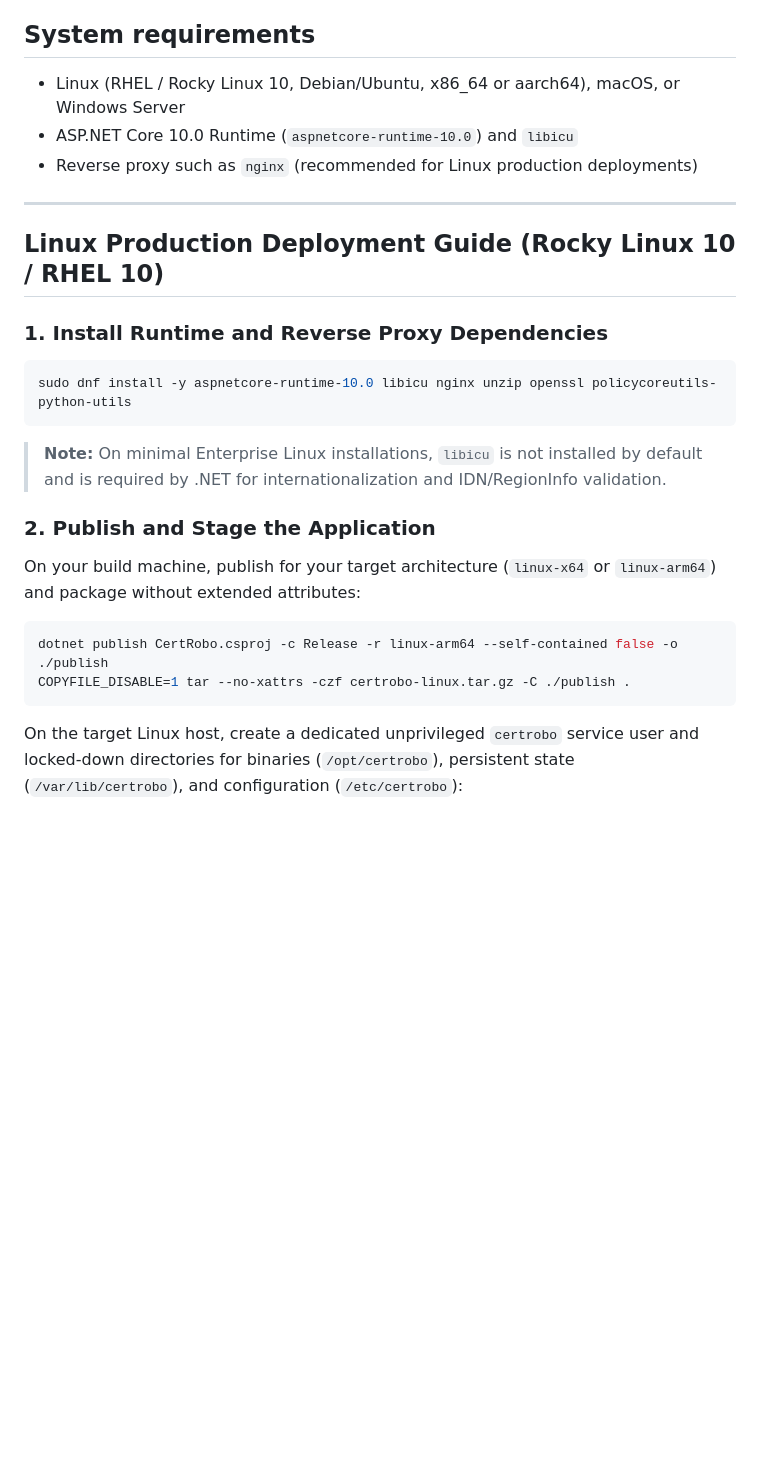
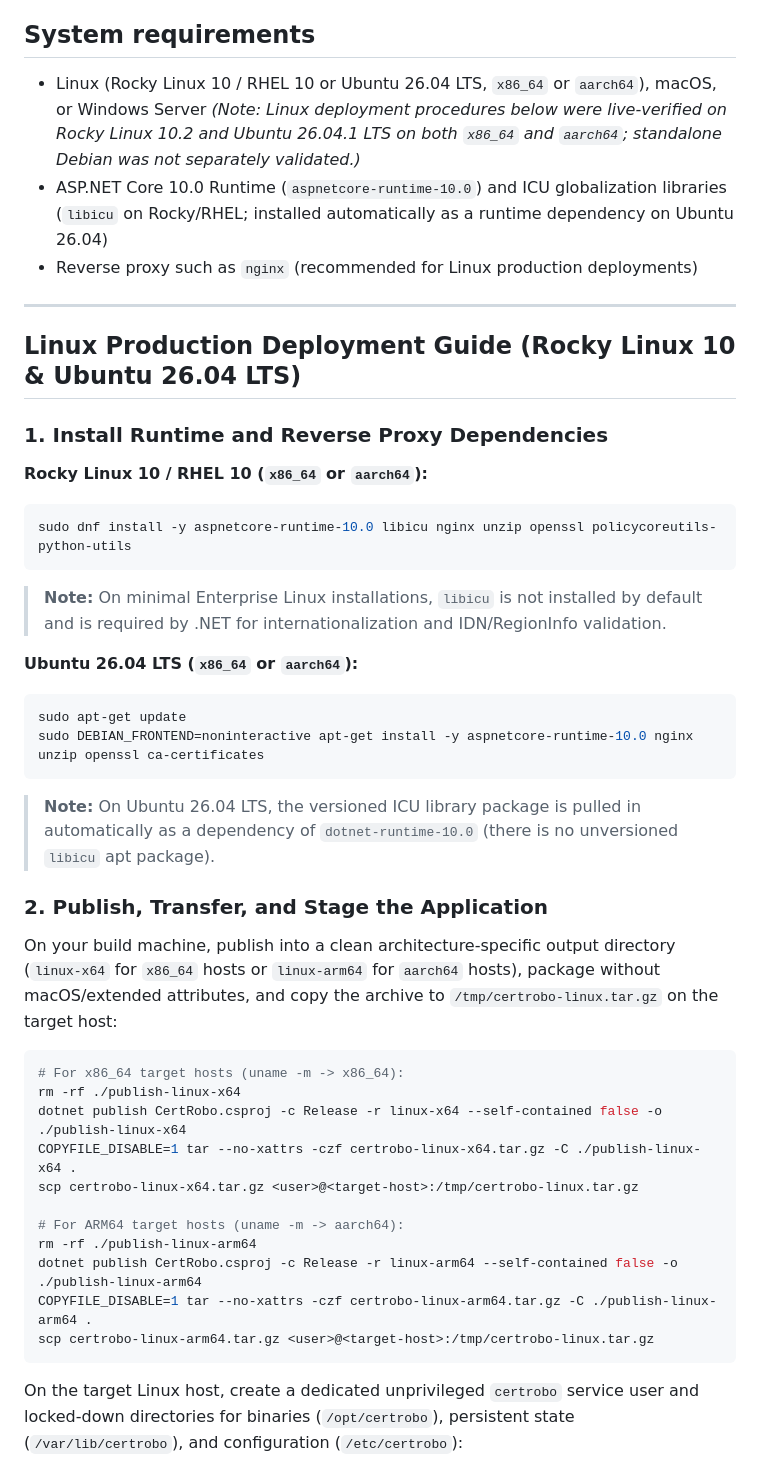
Before and after one commit to aliceactually/certrobo, a Markdown page: README.md, the part around one of its changes. Drawn GitHub-style; blank space fills up the shorter version.

Commit message:
Document and verify Rocky Linux 10 and Ubuntu 26.04 LTS deployment across x86_64 and ARM64 (#26)
Co-authored-by: Cursor <cursoragent@cursor.com>

````diff
--- a/README.md
+++ b/README.md
@@ -6,15 +6,18 @@ It manages local users, roles, and domain issuance policies internally, protects
 
 ## System requirements
 
-* Linux (RHEL / Rocky Linux 10, Debian/Ubuntu, x86_64 or aarch64), macOS, or Windows Server
-* ASP.NET Core 10.0 Runtime (`aspnetcore-runtime-10.0`) and `libicu`
+* Linux (Rocky Linux 10 / RHEL 10 or Ubuntu 26.04 LTS, `x86_64` or `aarch64`), macOS, or Windows Server
+  *(Note: Linux deployment procedures below were live-verified on Rocky Linux 10.2 and Ubuntu 26.04.1 LTS on both `x86_64` and `aarch64`; standalone Debian was not separately validated.)*
+* ASP.NET Core 10.0 Runtime (`aspnetcore-runtime-10.0`) and ICU globalization libraries (`libicu` on Rocky/RHEL; installed automatically as a runtime dependency on Ubuntu 26.04)
 * Reverse proxy such as `nginx` (recommended for Linux production deployments)
 
 ---
 
-## Linux Production Deployment Guide (Rocky Linux 10 / RHEL 10)
+## Linux Production Deployment Guide (Rocky Linux 10 & Ubuntu 26.04 LTS)
 
 ### 1. Install Runtime and Reverse Proxy Dependencies
+
+**Rocky Linux 10 / RHEL 10 (`x86_64` or `aarch64`):**
 
 ```bash
 sudo dnf install -y aspnetcore-runtime-10.0 libicu nginx unzip openssl policycoreutils-python-utils
@@ -22,13 +25,31 @@ sudo dnf install -y aspnetcore-runtime-10.0 libicu nginx unzip openssl policycor
 
 > **Note:** On minimal Enterprise Linux installations, `libicu` is not installed by default and is required by .NET for internationalization and IDN/RegionInfo validation.
 
-### 2. Publish and Stage the Application
-
-On your build machine, publish for your target architecture (`linux-x64` or `linux-arm64`) and package without extended attributes:
+**Ubuntu 26.04 LTS (`x86_64` or `aarch64`):**
 
 ```bash
-dotnet publish CertRobo.csproj -c Release -r linux-arm64 --self-contained false -o ./publish
-COPYFILE_DISABLE=1 tar --no-xattrs -czf certrobo-linux.tar.gz -C ./publish .
+sudo apt-get update
+sudo DEBIAN_FRONTEND=noninteractive apt-get install -y aspnetcore-runtime-10.0 nginx unzip openssl ca-certificates
+```
+
+> **Note:** On Ubuntu 26.04 LTS, the versioned ICU library package is pulled in automatically as a dependency of `dotnet-runtime-10.0` (there is no unversioned `libicu` apt package).
+
+### 2. Publish, Transfer, and Stage the Application
+
+On your build machine, publish into a clean architecture-specific output directory (`linux-x64` for `x86_64` hosts or `linux-arm64` for `aarch64` hosts), package without macOS/extended attributes, and copy the archive to `/tmp/certrobo-linux.tar.gz` on the target host:
+
+```bash
+# For x86_64 target hosts (uname -m -> x86_64):
+rm -rf ./publish-linux-x64
+dotnet publish CertRobo.csproj -c Release -r linux-x64 --self-contained false -o ./publish-linux-x64
+COPYFILE_DISABLE=1 tar --no-xattrs -czf certrobo-linux-x64.tar.gz -C ./publish-linux-x64 .
+scp certrobo-linux-x64.tar.gz <user>@<target-host>:/tmp/certrobo-linux.tar.gz
+
+# For ARM64 target hosts (uname -m -> aarch64):
+rm -rf ./publish-linux-arm64
+dotnet publish CertRobo.csproj -c Release -r linux-arm64 --self-contained false -o ./publish-linux-arm64
+COPYFILE_DISABLE=1 tar --no-xattrs -czf certrobo-linux-arm64.tar.gz -C ./publish-linux-arm64 .
+scp certrobo-linux-arm64.tar.gz <user>@<target-host>:/tmp/certrobo-linux.tar.gz
 ```
 
 On the target Linux host, create a dedicated unprivileged `certrobo` service user and locked-down directories for binaries (`/opt/certrobo`), persistent state (`/var/lib/certrobo`), and configuration (`/etc/certrobo`):
````
Also changed, not shown: other parts of README.md (+51 -16 lines).
